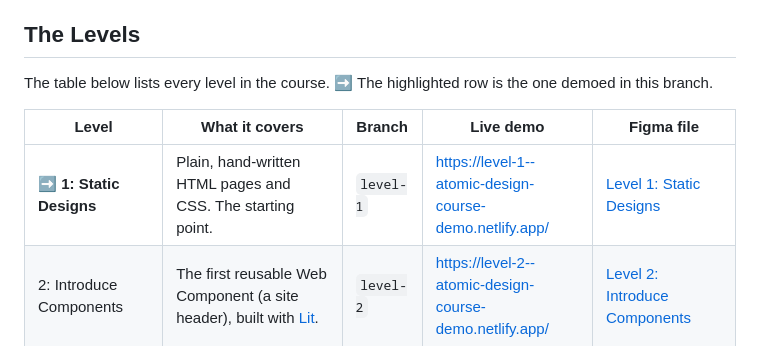
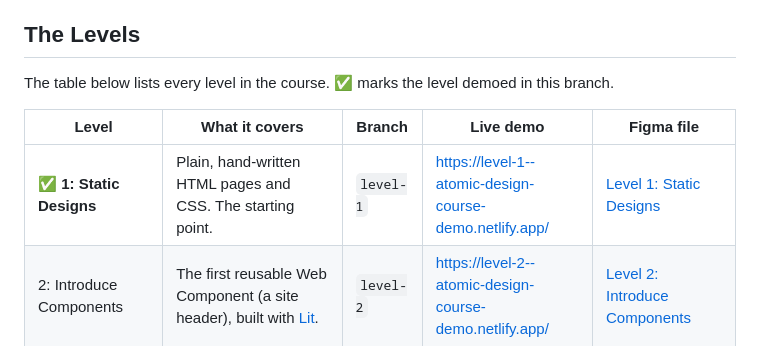
Before and after one commit to Brad-Frost-Web/atomic-design-course, a Markdown page: README.md, the part around the change. Drawn GitHub-style.

Commit message:
Use green check mark to flag the current level in the table
Co-Authored-By: Claude Opus 4.8 (1M context) <noreply@anthropic.com>

```diff
--- a/README.md
+++ b/README.md
@@ -4,11 +4,11 @@ This level contains a hands-on demo for the [Atomic Design Certification Course]
 
 ## The Levels
 
-The table below lists every level in the course. ➡️ The highlighted row is the one demoed in this branch.
+The table below lists every level in the course. ✅ marks the level demoed in this branch.
 
 | Level | What it covers | Branch | Live demo | Figma file |
 |-------|----------------|--------|-----------|------------|
-| ➡️ **1: Static Designs** | Plain, hand-written HTML pages and CSS. The starting point. | `level-1` | https://level-1--atomic-design-course-demo.netlify.app/ | [Level 1: Static Designs](https://www.figma.com/design/oiBxJSHAsREpgj8IHTV3kU/Level-1--Static-Designs?node-id=0-1&t=aLSiLJR1JxBpyBt4-1) |
+| ✅ **1: Static Designs** | Plain, hand-written HTML pages and CSS. The starting point. | `level-1` | https://level-1--atomic-design-course-demo.netlify.app/ | [Level 1: Static Designs](https://www.figma.com/design/oiBxJSHAsREpgj8IHTV3kU/Level-1--Static-Designs?node-id=0-1&t=aLSiLJR1JxBpyBt4-1) |
 | 2: Introduce Components | The first reusable Web Component (a site header), built with [Lit](https://lit.dev/). | `level-2` | https://level-2--atomic-design-course-demo.netlify.app/ | [Level 2: Introduce Components](https://www.figma.com/design/QFxkGSD3xkbaNN3CBHId3v/Level-2--Introduce-Components?node-id=2002-3&t=mB9lLrrT5TeTnPt8-1) |
 | 3: Full Component Adoption | The rest of the pages are broken down into a proper Web Component library. | `level-3` | https://level-3--atomic-design-course-demo.netlify.app/ | [Level 3: Full Component Adoption](https://www.figma.com/design/hvZcOmRivyv82NusmXJfDE/Level-3--Full-Component-Adoption?node-id=2002-3&t=GJUu7ByXNsK2ALcA-1) |
 | 4: Design Token Adoption | Design tokens and theming via [Style Dictionary](https://styledictionary.com/) (multiple themes). | `level-4` | https://level-4--atomic-design-course-demo.netlify.app/ | [Level 4: Design Token Adoption](https://www.figma.com/design/qtAAqCXiiR1Dm1TbpgGm25/Level-4--Design-Token-Adoption?node-id=0-1&t=LK0xB3ICNG46Ggb0-1) |
```
